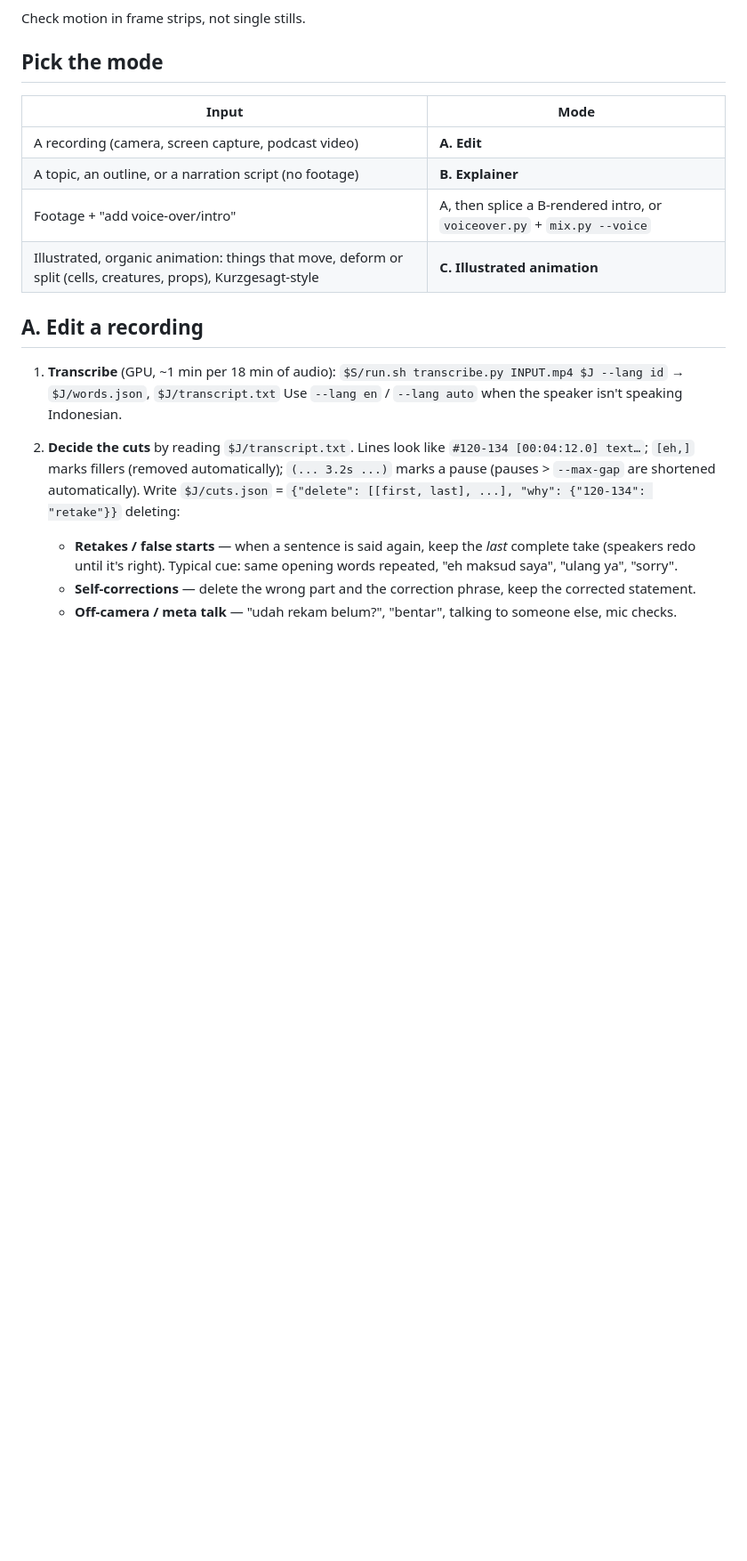
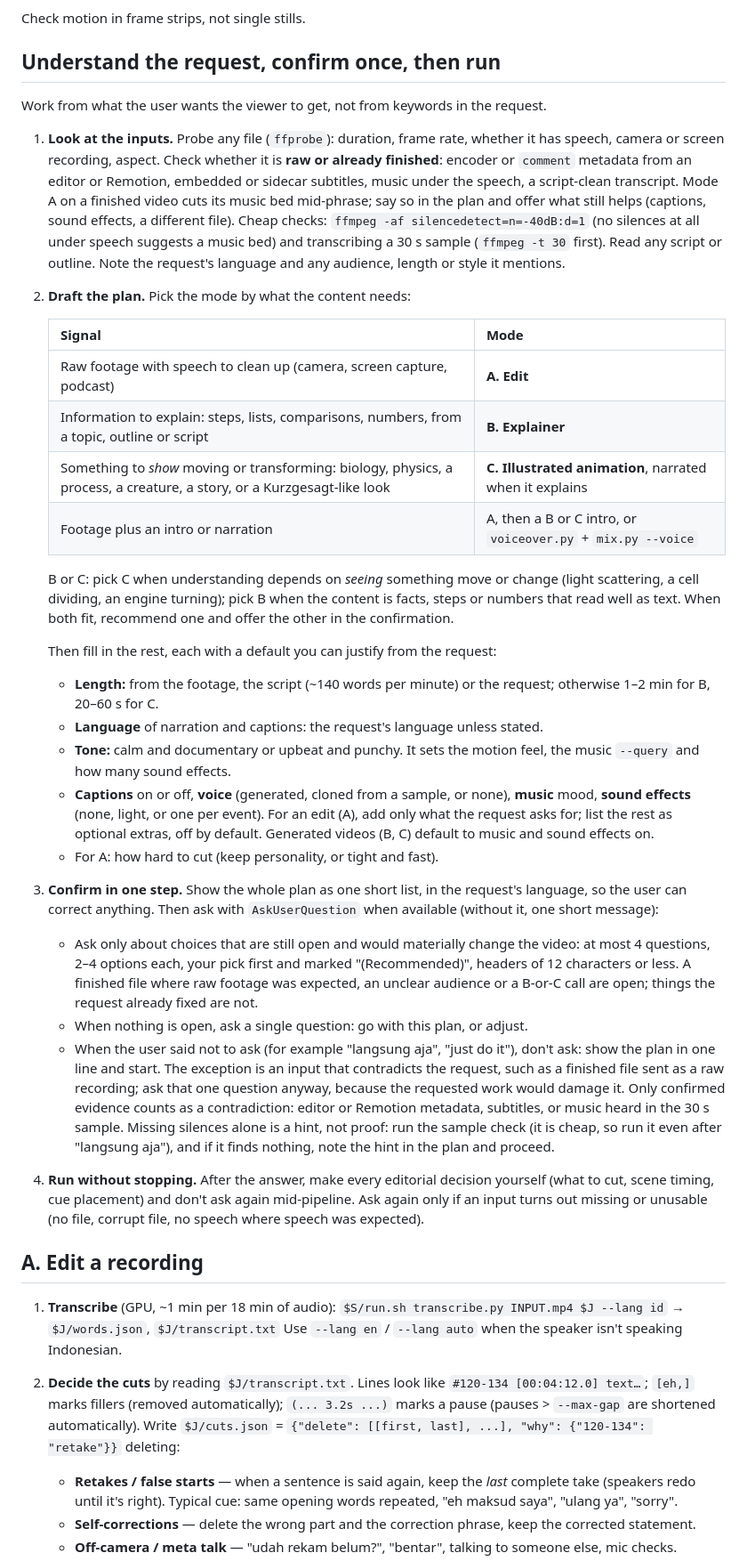
Before and after one commit to Nael-Nathanael/onetake-videogen, a Markdown page: SKILL.md, the part around one of its changes. Shown at 89% size. Drawn GitHub-style; blank space fills up the shorter version.

Commit message:
Infer intent from the request and confirm one plan before rendering
Replace the literal trigger-phrase list and input-to-mode table with
intent inference and a single up-front confirmation:

- description says when the skill fits instead of listing phrases
- step 1 probes inputs, including whether a file is raw or already
  finished (editor/Remotion metadata, subtitles, music bed, a cheap
  silencedetect plus 30 s transcription sample)
- step 2 picks the mode by what the content needs (B vs C: does
  understanding depend on seeing motion) and drafts length, language,
  tone, captions, voice, music, sound effects; edits add only what was
  asked, generated videos default music and sound effects on
- step 3 shows the plan and asks only open choices (AskUserQuestion,
  recommended first); a single go/adjust when nothing is open;
  "langsung aja" skips asking unless confirmed evidence shows the input
  contradicts the request
- step 4 runs without further questions
- mode C narrates when it explains; script language and transcription
  follow the confirmed language; edited recordings keep their frame rate

Checked with three dry runs over seven requests (topic, finished render,
raw recording, kids explainer, "langsung aja" variants).

Co-Authored-By: Claude Opus 5.5 <noreply@anthropic.com>

```diff
--- a/SKILL.md
+++ b/SKILL.md
@@ -39,14 +40,59 @@ ASS captions follow the same rules. In short:
 
 Check motion in frame strips, not single stills.
 
-## Pick the mode
+## Understand the request, confirm once, then run
 
-| Input | Mode |
-|---|---|
-| A recording (camera, screen capture, podcast video) | **A. Edit** |
-| A topic, an outline, or a narration script (no footage) | **B. Explainer** |
-| Footage + "add voice-over/intro" | A, then splice a B-rendered intro, or `voiceover.py` + `mix.py --voice` |
-| Illustrated, organic animation: things that move, deform or split (cells, creatures, props), Kurzgesagt-style | **C. Illustrated animation** |
+Work from what the user wants the viewer to get, not from keywords in the request.
+
+1. **Look at the inputs.** Probe any file (`ffprobe`): duration, frame rate, whether it has speech,
+   camera or screen recording, aspect. Check whether it is **raw or already finished**: encoder or
+   `comment` metadata from an editor or Remotion, embedded or sidecar subtitles, music under the speech,
+   a script-clean transcript. Mode A on a finished video cuts its music bed mid-phrase; say so in the plan
+   and offer what still helps (captions, sound effects, a different file). Cheap checks:
+   `ffmpeg -af silencedetect=n=-40dB:d=1` (no silences at all under speech suggests a music bed) and
+   transcribing a 30 s sample (`ffmpeg -t 30` first). Read any script or outline.
+   Note the request's language and any audience, length or style it mentions.
+2. **Draft the plan.** Pick the mode by what the content needs:
+
+   | Signal | Mode |
+   |---|---|
+   | Raw footage with speech to clean up (camera, screen capture, podcast) | **A. Edit** |
+   | Information to explain: steps, lists, comparisons, numbers, from a topic, outline or script | **B. Explainer** |
+   | Something to *show* moving or transforming: biology, physics, a process, a creature, a story, or a Kurzgesagt-like look | **C. Illustrated animation**, narrated when it explains |
+   | Footage plus an intro or narration | A, then a B or C intro, or `voiceover.py` + `mix.py --voice` |
+
+   B or C: pick C when understanding depends on *seeing* something move or change (light scattering, a
+   cell dividing, an engine turning); pick B when the content is facts, steps or numbers that read well as
+   text. When both fit, recommend one and offer the other in the confirmation.
+
+   Then fill in the rest, each with a default you can justify from the request:
+   - **Length:** from the footage, the script (~140 words per minute) or the request; otherwise 1–2 min
+     for B, 20–60 s for C.
+   - **Language** of narration and captions: the request's language unless stated.
+   - **Tone:** calm and documentary or upbeat and punchy. It sets the motion feel, the music `--query` and
+     how many sound effects.
+   - **Captions** on or off, **voice** (generated, cloned from a sample, or none), **music** mood,
+     **sound effects** (none, light, or one per event). For an edit (A), add only what the request asks
+     for; list the rest as optional extras, off by default. Generated videos (B, C) default to music and
+     sound effects on.
+   - For A: how hard to cut (keep personality, or tight and fast).
+3. **Confirm in one step.** Show the whole plan as one short list, in the request's language, so the user
+   can correct anything. Then ask with `AskUserQuestion` when available (without it, one short message):
+   - Ask only about choices that are still open and would materially change the video: at most 4 questions, 2–4
+     options each, your pick first and marked "(Recommended)", headers of 12 characters or less. A
+     finished file where raw footage was expected, an unclear audience or a B-or-C call are open; things
+     the request already fixed are not.
+   - When nothing is open, ask a single question: go with this plan, or adjust.
+   - When the user said not to ask (for example "langsung aja", "just do it"), don't ask: show the plan in
+     one line and start. The exception is an input that contradicts the request, such as a finished file
+     sent as a raw recording; ask that one question anyway, because the requested work would damage it.
+     Only confirmed evidence counts as a contradiction: editor or Remotion metadata, subtitles, or music
+     heard in the 30 s sample. Missing silences alone is a hint, not proof: run the sample check (it is
+     cheap, so run it even after "langsung aja"), and if it finds nothing, note the hint in the plan and
+     proceed.
+4. **Run without stopping.** After the answer, make every editorial decision yourself (what to cut,
+   scene timing, cue placement) and don't ask again mid-pipeline. Ask again only if an input turns out
+   missing or unusable (no file, corrupt file, no speech where speech was expected).
 
 ## A. Edit a recording
 
```
Also changed, not shown: other parts of SKILL.md (+16 -11 lines), README.md (+4 -2 lines).
